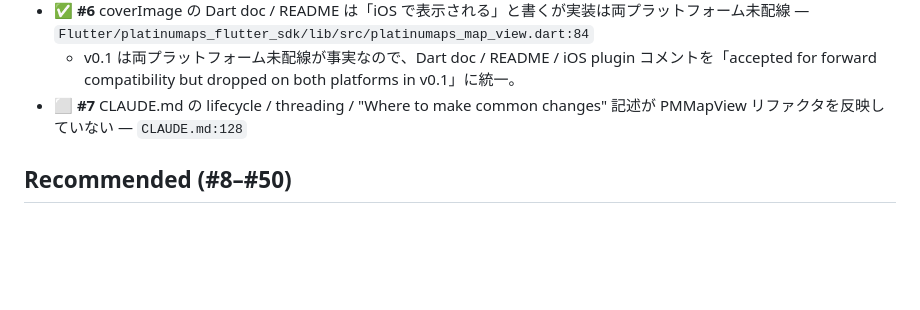
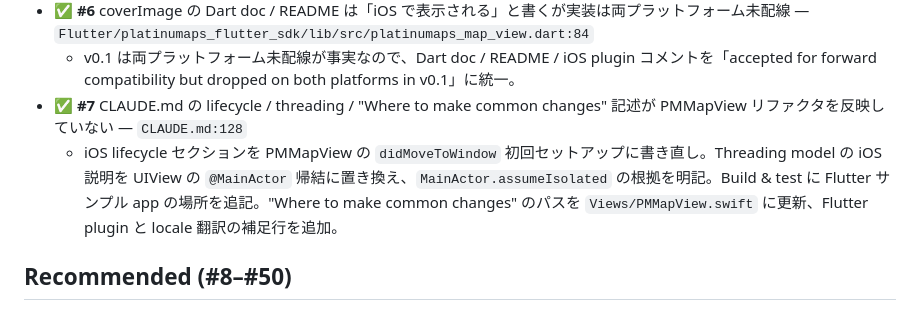
Before and after one commit to boldright/platinumaps-sdk, a Markdown page: Flutter/REVIEW.md, the part around the change. Drawn GitHub-style; blank space fills up the shorter version.

```diff
--- a/Flutter/REVIEW.md
+++ b/Flutter/REVIEW.md
@@ -18,7 +18,8 @@ Status legend: ⬜ todo / 🟡 in progress / ✅ done / ❌ won't fix.
   - `Locale.preferredLanguages.first` を一次取得元に変更。host bundle の `CFBundleLocalizations` 宣言の有無に依存せずデバイス言語に従う。`scripts/generate-strings.py` 側も同じ Swift コードを emit するよう更新。
 - ✅ **#6** coverImage の Dart doc / README は「iOS で表示される」と書くが実装は両プラットフォーム未配線 — `Flutter/platinumaps_flutter_sdk/lib/src/platinumaps_map_view.dart:84`
   - v0.1 は両プラットフォーム未配線が事実なので、Dart doc / README / iOS plugin コメントを「accepted for forward compatibility but dropped on both platforms in v0.1」に統一。
-- ⬜ **#7** CLAUDE.md の lifecycle / threading / "Where to make common changes" 記述が PMMapView リファクタを反映していない — `CLAUDE.md:128`
+- ✅ **#7** CLAUDE.md の lifecycle / threading / "Where to make common changes" 記述が PMMapView リファクタを反映していない — `CLAUDE.md:128`
+  - iOS lifecycle セクションを PMMapView の `didMoveToWindow` 初回セットアップに書き直し。Threading model の iOS 説明を UIView の `@MainActor` 帰結に置き換え、`MainActor.assumeIsolated` の根拠を明記。Build & test に Flutter サンプル app の場所を追記。"Where to make common changes" のパスを `Views/PMMapView.swift` に更新、Flutter plugin と locale 翻訳の補足行を追加。
 
 ## Recommended (#8–#50)
 
```
Also changed, not shown: CLAUDE.md (+29 -16 lines).
